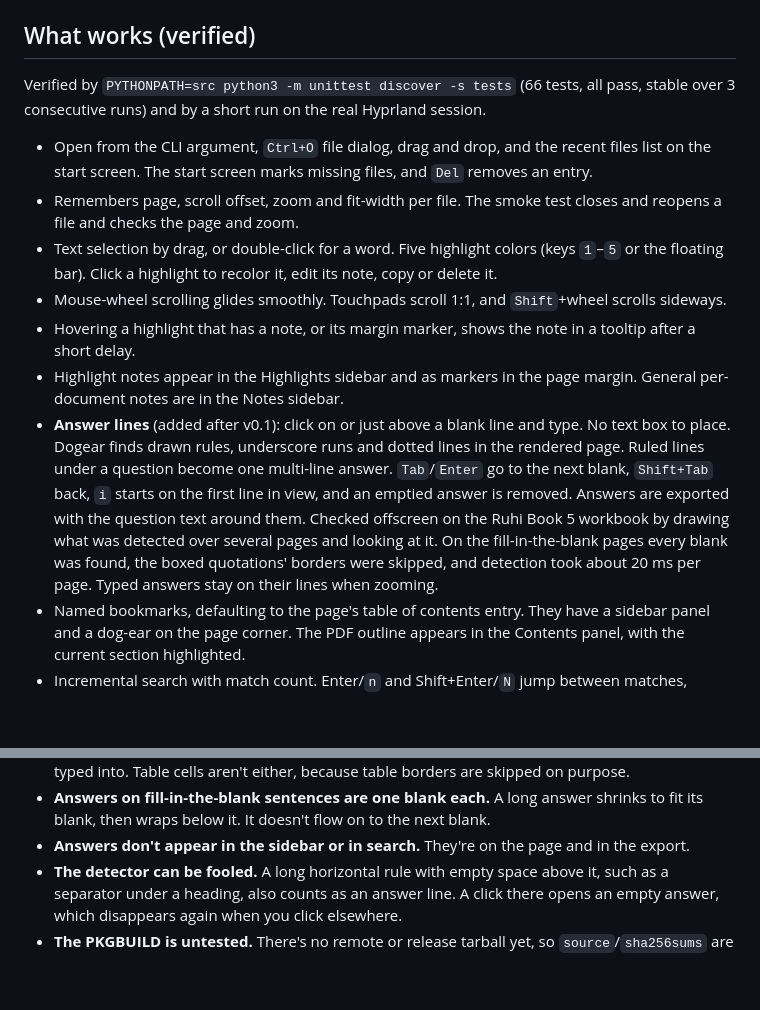
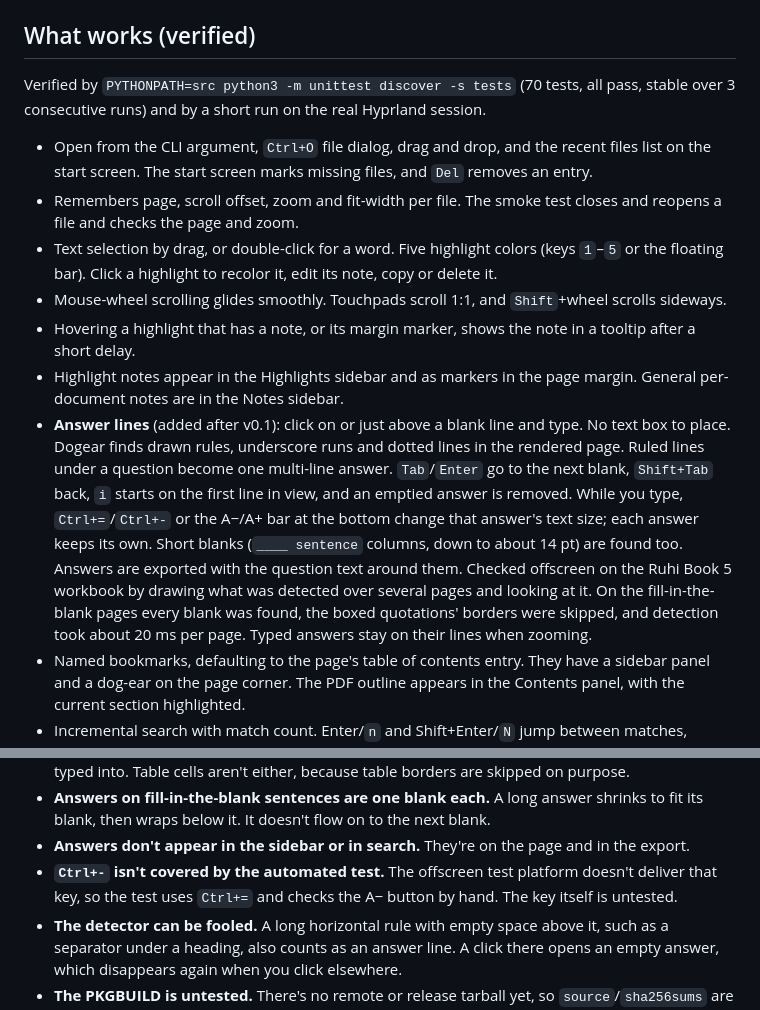
Before and after one commit to ninepointlabs/dogear, a Markdown page: STATUS.md, 2 parts joined by grey strips. Rendered like a GitHub page; blank space fills up the shorter version.

```diff
--- a/STATUS.md
+++ b/STATUS.md
@@ -14,7 +14,7 @@ Needs only Arch's `pyside6` package, which is already installed on this machine
 
 ## What works (verified)
 
-Verified by `PYTHONPATH=src python3 -m unittest discover -s tests` (66 tests, all pass,
+Verified by `PYTHONPATH=src python3 -m unittest discover -s tests` (70 tests, all pass,
 stable over 3 consecutive runs) and by a short run on the real Hyprland session.
 
 - Open from the CLI argument, `Ctrl+O` file dialog, drag and drop, and the recent files list on the start screen. The start screen marks missing files, and `Del` removes an entry.
@@ -23,7 +23,7 @@ stable over 3 consecutive runs) and by a short run on the real Hyprland session.
 - Mouse-wheel scrolling glides smoothly. Touchpads scroll 1:1, and `Shift`+wheel scrolls sideways.
 - Hovering a highlight that has a note, or its margin marker, shows the note in a tooltip after a short delay.
 - Highlight notes appear in the Highlights sidebar and as markers in the page margin. General per-document notes are in the Notes sidebar.
-- **Answer lines** (added after v0.1): click on or just above a blank line and type. No text box to place. Dogear finds drawn rules, underscore runs and dotted lines in the rendered page. Ruled lines under a question become one multi-line answer. `Tab`/`Enter` go to the next blank, `Shift+Tab` back, `i` starts on the first line in view, and an emptied answer is removed. Answers are exported with the question text around them. Checked offscreen on the Ruhi Book 5 workbook by drawing what was detected over several pages and looking at it. On the fill-in-the-blank pages every blank was found, the boxed quotations' borders were skipped, and detection took about 20 ms per page. Typed answers stay on their lines when zooming.
+- **Answer lines** (added after v0.1): click on or just above a blank line and type. No text box to place. Dogear finds drawn rules, underscore runs and dotted lines in the rendered page. Ruled lines under a question become one multi-line answer. `Tab`/`Enter` go to the next blank, `Shift+Tab` back, `i` starts on the first line in view, and an emptied answer is removed. While you type, `Ctrl+=`/`Ctrl+-` or the A−/A+ bar at the bottom change that answer's text size; each answer keeps its own. Short blanks (`____ sentence` columns, down to about 14 pt) are found too. Answers are exported with the question text around them. Checked offscreen on the Ruhi Book 5 workbook by drawing what was detected over several pages and looking at it. On the fill-in-the-blank pages every blank was found, the boxed quotations' borders were skipped, and detection took about 20 ms per page. Typed answers stay on their lines when zooming.
 - Named bookmarks, defaulting to the page's table of contents entry. They have a sidebar panel and a dog-ear on the page corner. The PDF outline appears in the Contents panel, with the current section highlighted.
 - Incremental search with match count. Enter/`n` and Shift+Enter/`N` jump between matches, starting from the page you're reading.
 - Markdown export (`Ctrl+E`) grouped by page, with quoted highlights, page numbers and labels, notes and bookmarks, plus YAML front matter. The export folder is configurable in Settings (`Ctrl+,`). Default is `~/Documents/Dogear`.
@@ -47,6 +47,7 @@ stable over 3 consecutive runs) and by a short run on the real Hyprland session.
 - **Answer lines need a line.** An empty box, or open space under a question with no line, can't be typed into. Table cells aren't either, because table borders are skipped on purpose.
 - **Answers on fill-in-the-blank sentences are one blank each.** A long answer shrinks to fit its blank, then wraps below it. It doesn't flow on to the next blank.
 - **Answers don't appear in the sidebar or in search.** They're on the page and in the export.
+- **`Ctrl+-` isn't covered by the automated test.** The offscreen test platform doesn't deliver that key, so the test uses `Ctrl+=` and checks the A− button by hand. The key itself is untested.
 - **The detector can be fooled.** A long horizontal rule with empty space above it, such as a separator under a heading, also counts as an answer line. A click there opens an empty answer, which disappears again when you click elsewhere.
 - **The PKGBUILD is untested.** There's no remote or release tarball yet, so `source`/`sha256sums` are placeholders. The wheel build was checked: it includes the QML, assets and the `dogear` entry point.
 
```
Also changed, not shown: README.md (+7 -1 lines).
